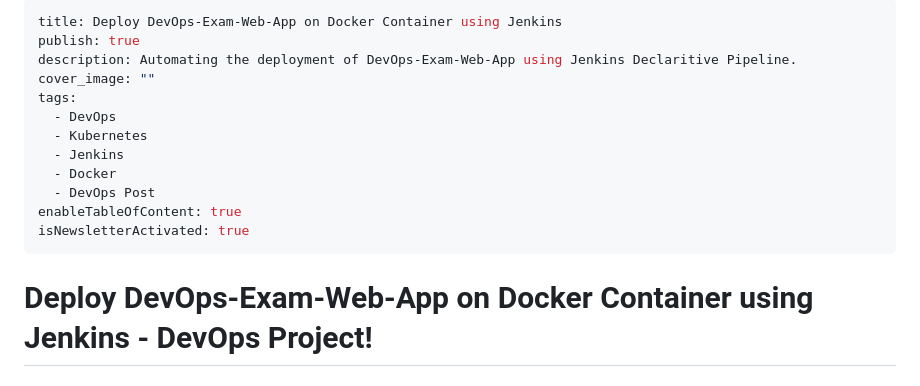
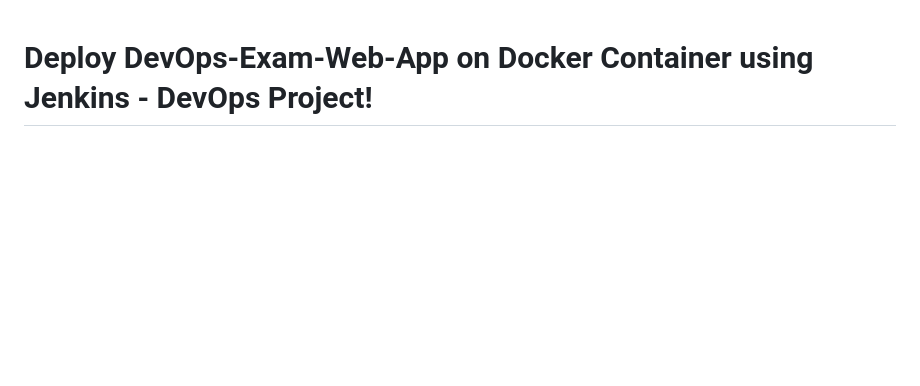
Before and after one commit to pr12sdd/DevOps-Exam-Web-app, a Markdown page: README.md, the part around the change. GitHub-like rendering; blank space fills up the shorter version.

Commit message:
Remove metadata from README.md
Removed metadata section from README.

```diff
--- a/README.md
+++ b/README.md
@@ -1,17 +1,3 @@
----
-title: Deploy DevOps-Exam-Web-App on Docker Container using Jenkins
-publish: true
-description: Automating the deployment of DevOps-Exam-Web-App using Jenkins Declaritive Pipeline.
-cover_image: ""
-tags:
-  - DevOps
-  - Kubernetes
-  - Jenkins
-  - Docker
-  - DevOps Post
-enableTableOfContent: true
-isNewsletterActivated: true
----
 # Deploy DevOps-Exam-Web-App on Docker Container using Jenkins - DevOps Project!
 
 ### **Phase 1: Initial Setup and Deployment**
```
